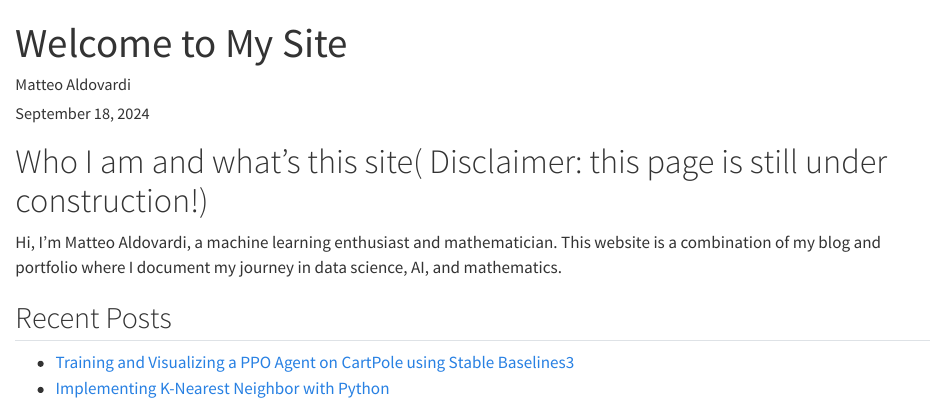
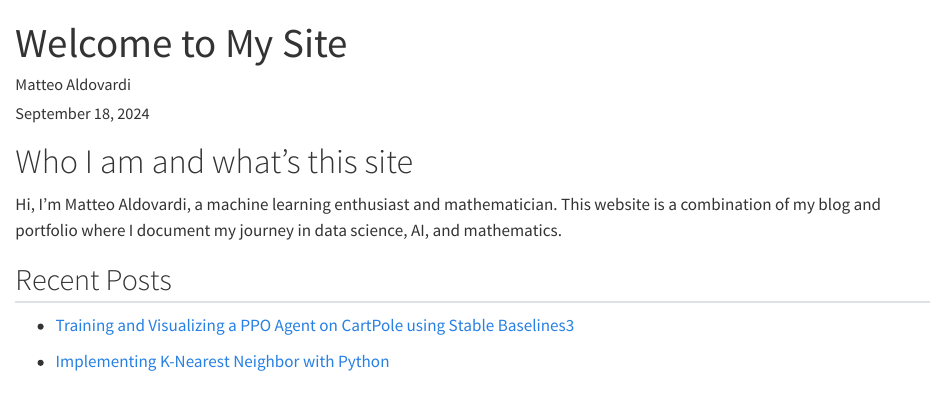
Before and after one commit to MatteoAldovardi/MatteoAldovardi.github.io, a Quarto document (index.qmd): the page in a window 1100 px wide, from its top. Rendered offline with R 4.5, knitr and Pandoc in place of Quarto, with nearby package versions.

Commit message:
Last modification
index modified the page is truly true now. Fixed issues with the last post.

```diff
--- a/index.qmd
+++ b/index.qmd
@@ -53,12 +53,13 @@ include-in-header:
 
 <div class="content"> <!-- Content Wrapper -->
 
-# Who I am and what's this site( Disclaimer: this page is still under construction!)
+# Who I am and what's this site
 
 Hi, I'm Matteo Aldovardi, a machine learning enthusiast and mathematician. This website is a combination of my blog and portfolio where I document my journey in data science, AI, and mathematics.
 
 ## Recent Posts
 - [Training and Visualizing a PPO Agent on CartPole using Stable Baselines3](blog/post_18-09-24.qmd)
+
 - [Implementing K-Nearest Neighbor with Python](blog/post_11-09-24.qmd)
 
 
```
Also changed, not shown: blog/post_18-09-24.qmd (+1 -2 lines), docs/search.json, 2 other files.
